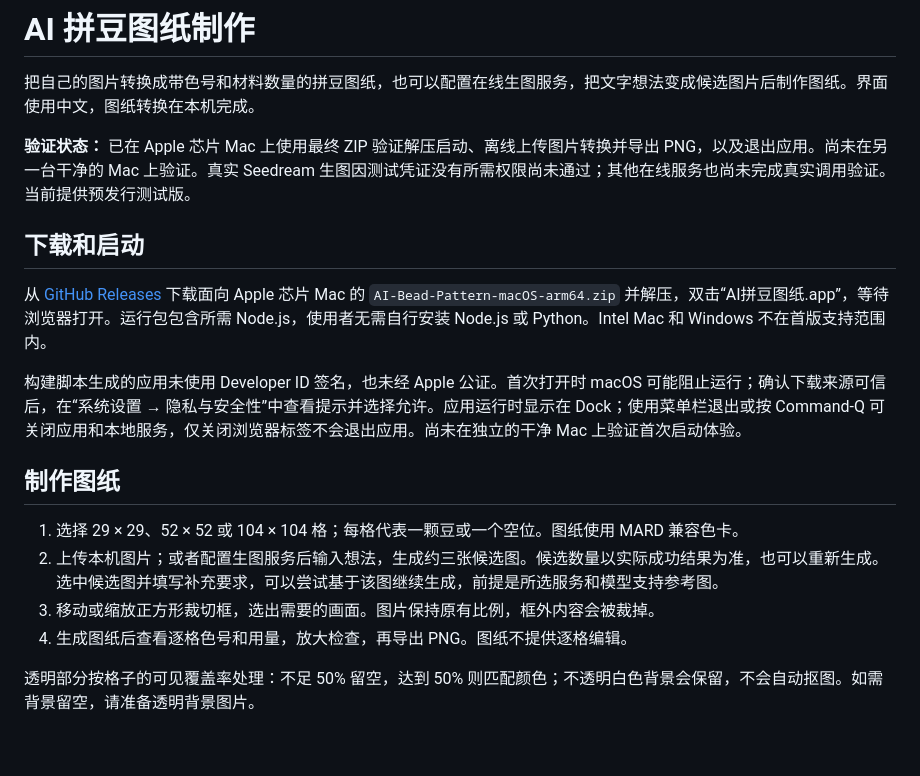
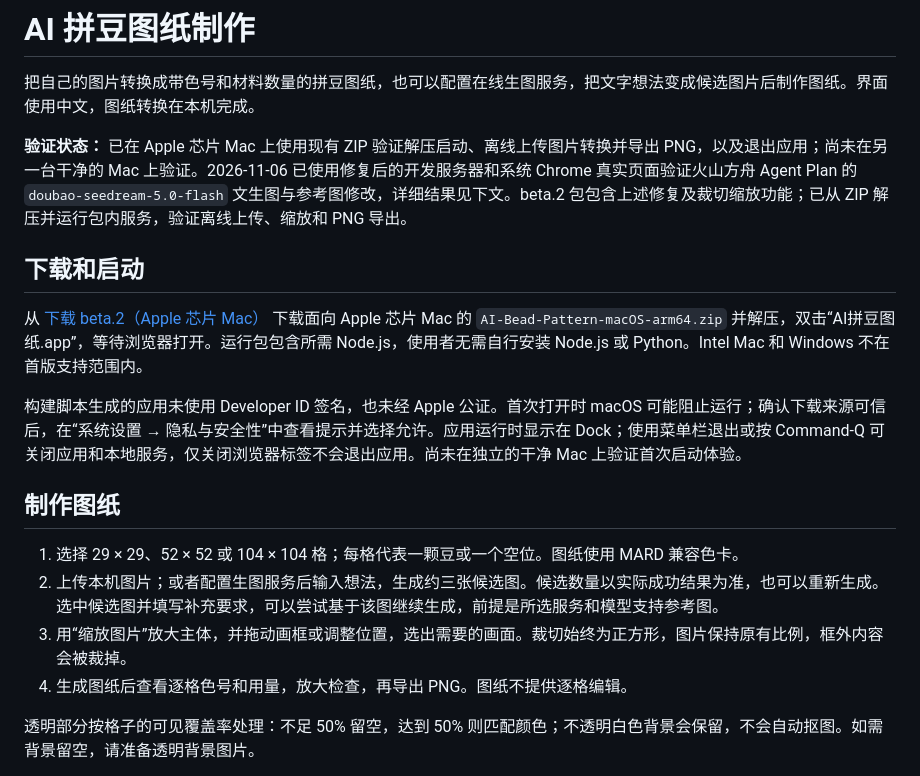
Before and after one commit to Vincent-chk/ai-bead-pattern, a Markdown page: README.md, the part around one of its changes. Drawn GitHub-style; blank space fills up the shorter version.

```diff
--- a/README.md
+++ b/README.md
@@ -2,11 +2,11 @@
 
 把自己的图片转换成带色号和材料数量的拼豆图纸，也可以配置在线生图服务，把文字想法变成候选图片后制作图纸。界面使用中文，图纸转换在本机完成。
 
-**验证状态：** 已在 Apple 芯片 Mac 上使用最终 ZIP 验证解压启动、离线上传图片转换并导出 PNG，以及退出应用。尚未在另一台干净的 Mac 上验证。真实 Seedream 生图因测试凭证没有所需权限尚未通过；其他在线服务也尚未完成真实调用验证。当前提供预发行测试版。
+**验证状态：** 已在 Apple 芯片 Mac 上使用现有 ZIP 验证解压启动、离线上传图片转换并导出 PNG，以及退出应用；尚未在另一台干净的 Mac 上验证。2026-11-06 已使用修复后的开发服务器和系统 Chrome 真实页面验证火山方舟 Agent Plan 的 `doubao-seedream-5.0-flash` 文生图与参考图修改，详细结果见下文。beta.2 包包含上述修复及裁切缩放功能；已从 ZIP 解压并运行包内服务，验证离线上传、缩放和 PNG 导出。
 
 ## 下载和启动
 
-从 [GitHub Releases](https://github.com/Vincent-chk/ai-bead-pattern/releases) 下载面向 Apple 芯片 Mac 的 `AI-Bead-Pattern-macOS-arm64.zip` 并解压，双击“AI拼豆图纸.app”，等待浏览器打开。运行包包含所需 Node.js，使用者无需自行安装 Node.js 或 Python。Intel Mac 和 Windows 不在首版支持范围内。
+从 [下载 beta.2（Apple 芯片 Mac）](https://github.com/Vincent-chk/ai-bead-pattern/releases/download/v0.1.0-beta.2/AI-Bead-Pattern-macOS-arm64.zip) 下载面向 Apple 芯片 Mac 的 `AI-Bead-Pattern-macOS-arm64.zip` 并解压，双击“AI拼豆图纸.app”，等待浏览器打开。运行包包含所需 Node.js，使用者无需自行安装 Node.js 或 Python。Intel Mac 和 Windows 不在首版支持范围内。
 
 构建脚本生成的应用未使用 Developer ID 签名，也未经 Apple 公证。首次打开时 macOS 可能阻止运行；确认下载来源可信后，在“系统设置 → 隐私与安全性”中查看提示并选择允许。应用运行时显示在 Dock；使用菜单栏退出或按 Command-Q 可关闭应用和本地服务，仅关闭浏览器标签不会退出应用。尚未在独立的干净 Mac 上验证首次启动体验。
 
@@ -14,7 +14,7 @@
 
 1. 选择 29 × 29、52 × 52 或 104 × 104 格；每格代表一颗豆或一个空位。图纸使用 MARD 兼容色卡。
 2. 上传本机图片；或者配置生图服务后输入想法，生成约三张候选图。候选数量以实际成功结果为准，也可以重新生成。选中候选图并填写补充要求，可以尝试基于该图继续生成，前提是所选服务和模型支持参考图。
-3. 移动或缩放正方形裁切框，选出需要的画面。图片保持原有比例，框外内容会被裁掉。
+3. 用“缩放图片”放大主体，并拖动画框或调整位置，选出需要的画面。裁切始终为正方形，图片保持原有比例，框外内容会被裁掉。
 4. 生成图纸后查看逐格色号和用量，放大检查，再导出 PNG。图纸不提供逐格编辑。
 
 透明部分按格子的可见覆盖率处理：不足 50% 留空，达到 50% 则匹配颜色；不透明白色背景会保留，不会自动抠图。如需背景留空，请准备透明背景图片。
```
Also changed, not shown: other parts of README.md (+7 -1 lines), SPEC.md (+6 -6 lines), docs/assets/seedream-zoom-pattern.png (added), 6 other files.
